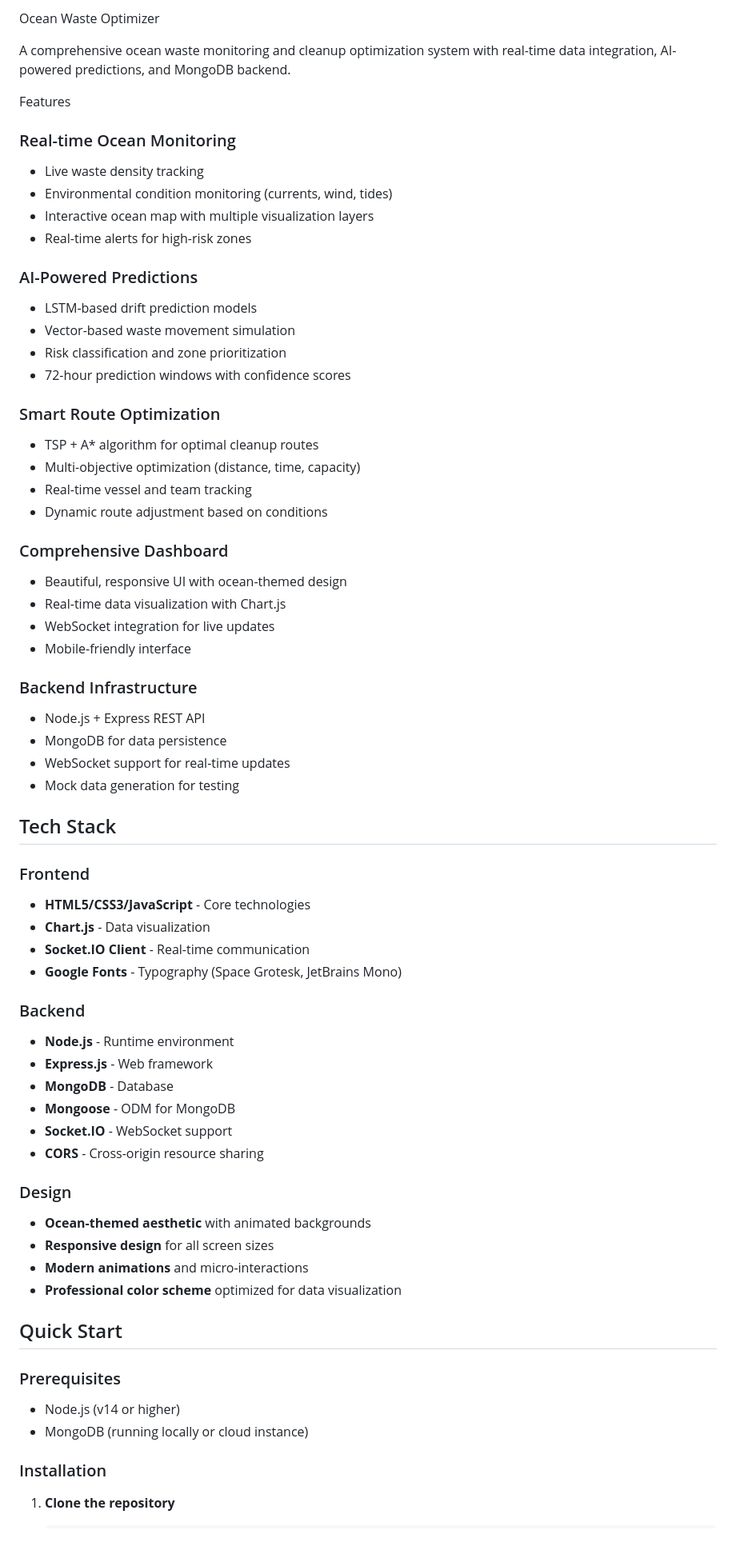
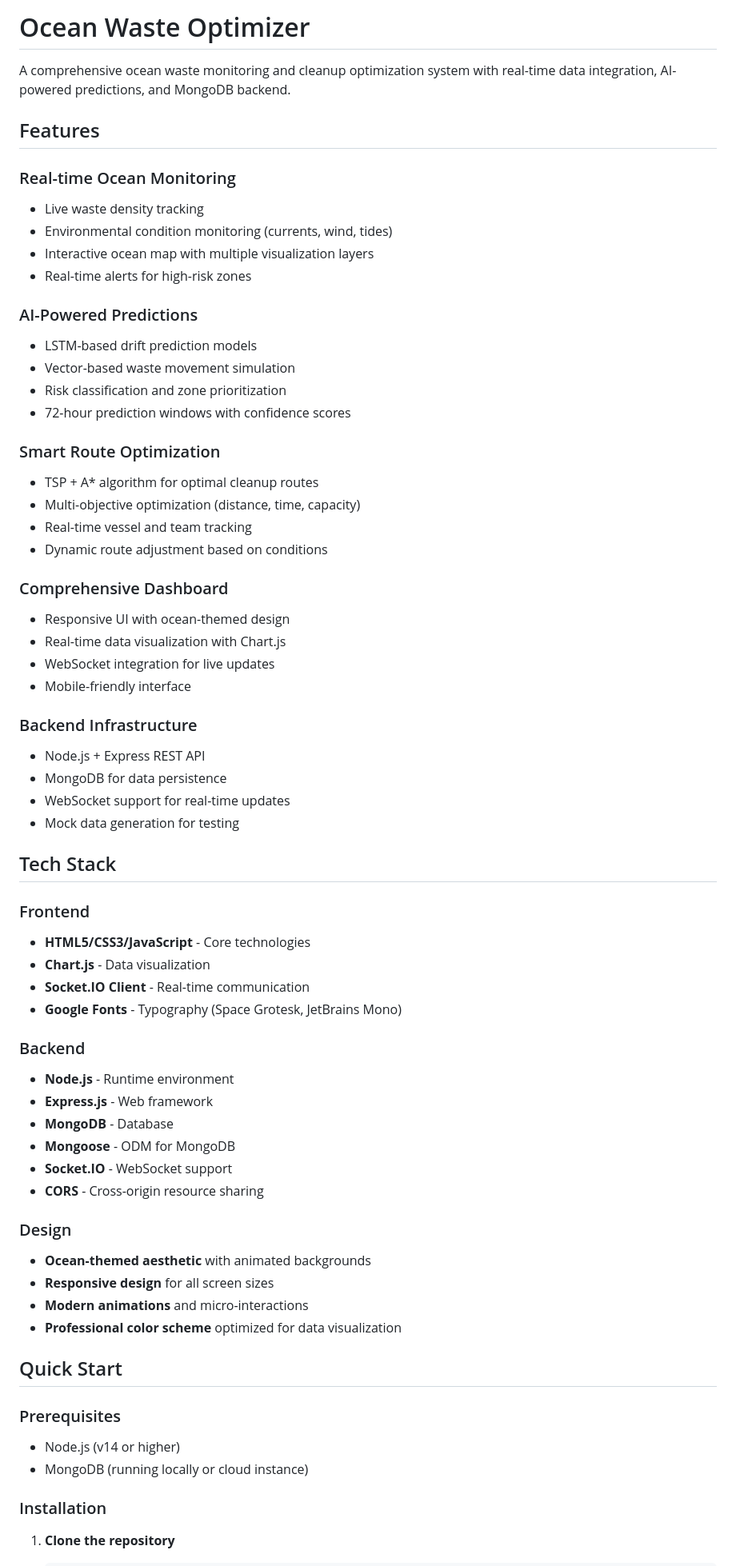
Before and after one commit to Tejaswig24/AI-Powered-Ocean-Waste-Prediction-and-Smart-Cleanup-Optimizer, a Markdown page: README.md, the part around one of its changes. Shown at 80% size. GitHub-like rendering; blank space fills up the shorter version.

Commit message:
Revise README for improved structure and readability
Updated README to enhance formatting and clarity.

```diff
--- a/README.md
+++ b/README.md
@@ -1,66 +1,75 @@
-Ocean Waste Optimizer
+# Ocean Waste Optimizer
 
 A comprehensive ocean waste monitoring and cleanup optimization system with real-time data integration, AI-powered predictions, and MongoDB backend.
 
-Features
+## Features
 
 ### Real-time Ocean Monitoring
-- Live waste density tracking
-- Environmental condition monitoring (currents, wind, tides)
-- Interactive ocean map with multiple visualization layers
-- Real-time alerts for high-risk zones
+
+* Live waste density tracking
+* Environmental condition monitoring (currents, wind, tides)
+* Interactive ocean map with multiple visualization layers
+* Real-time alerts for high-risk zones
 
 ### AI-Powered Predictions
-- LSTM-based drift prediction models
-- Vector-based waste movement simulation
-- Risk classification and zone prioritization
-- 72-hour prediction windows with confidence scores
+
+* LSTM-based drift prediction models
+* Vector-based waste movement simulation
+* Risk classification and zone prioritization
+* 72-hour prediction windows with confidence scores
 
 ### Smart Route Optimization
-- TSP + A* algorithm for optimal cleanup routes
-- Multi-objective optimization (distance, time, capacity)
-- Real-time vessel and team tracking
-- Dynamic route adjustment based on conditions
+
+* TSP + A* algorithm for optimal cleanup routes
+* Multi-objective optimization (distance, time, capacity)
+* Real-time vessel and team tracking
+* Dynamic route adjustment based on conditions
 
 ### Comprehensive Dashboard
-- Beautiful, responsive UI with ocean-themed design
-- Real-time data visualization with Chart.js
-- WebSocket integration for live updates
-- Mobile-friendly interface
+
+* Responsive UI with ocean-themed design
+* Real-time data visualization with Chart.js
+* WebSocket integration for live updates
+* Mobile-friendly interface
 
 ### Backend Infrastructure
-- Node.js + Express REST API
-- MongoDB for data persistence
-- WebSocket support for real-time updates
-- Mock data generation for testing
+
+* Node.js + Express REST API
+* MongoDB for data persistence
+* WebSocket support for real-time updates
+* Mock data generation for testing
 
 ## Tech Stack
 
 ### Frontend
-- **HTML5/CSS3/JavaScript** - Core technologies
-- **Chart.js** - Data visualization
-- **Socket.IO Client** - Real-time communication
-- **Google Fonts** - Typography (Space Grotesk, JetBrains Mono)
+
+* **HTML5/CSS3/JavaScript** - Core technologies
+* **Chart.js** - Data visualization
+* **Socket.IO Client** - Real-time communication
+* **Google Fonts** - Typography (Space Grotesk, JetBrains Mono)
 
 ### Backend
-- **Node.js** - Runtime environment
-- **Express.js** - Web framework
-- **MongoDB** - Database
-- **Mongoose** - ODM for MongoDB
-- **Socket.IO** - WebSocket support
-- **CORS** - Cross-origin resource sharing
+
+* **Node.js** - Runtime environment
+* **Express.js** - Web framework
+* **MongoDB** - Database
+* **Mongoose** - ODM for MongoDB
+* **Socket.IO** - WebSocket support
+* **CORS** - Cross-origin resource sharing
 
 ### Design
-- **Ocean-themed aesthetic** with animated backgrounds
-- **Responsive design** for all screen sizes
-- **Modern animations** and micro-interactions
-- **Professional color scheme** optimized for data visualization
+
+* **Ocean-themed aesthetic** with animated backgrounds
+* **Responsive design** for all screen sizes
+* **Modern animations** and micro-interactions
+* **Professional color scheme** optimized for data visualization
 
 ## Quick Start
 
 ### Prerequisites
-- Node.js (v14 or higher)
-- MongoDB (running locally or cloud instance)
+
+* Node.js (v14 or higher)
+* MongoDB (running locally or cloud instance)
 
 ### Installation
 
```
Also changed, not shown: other parts of README.md (+85 -52 lines).
